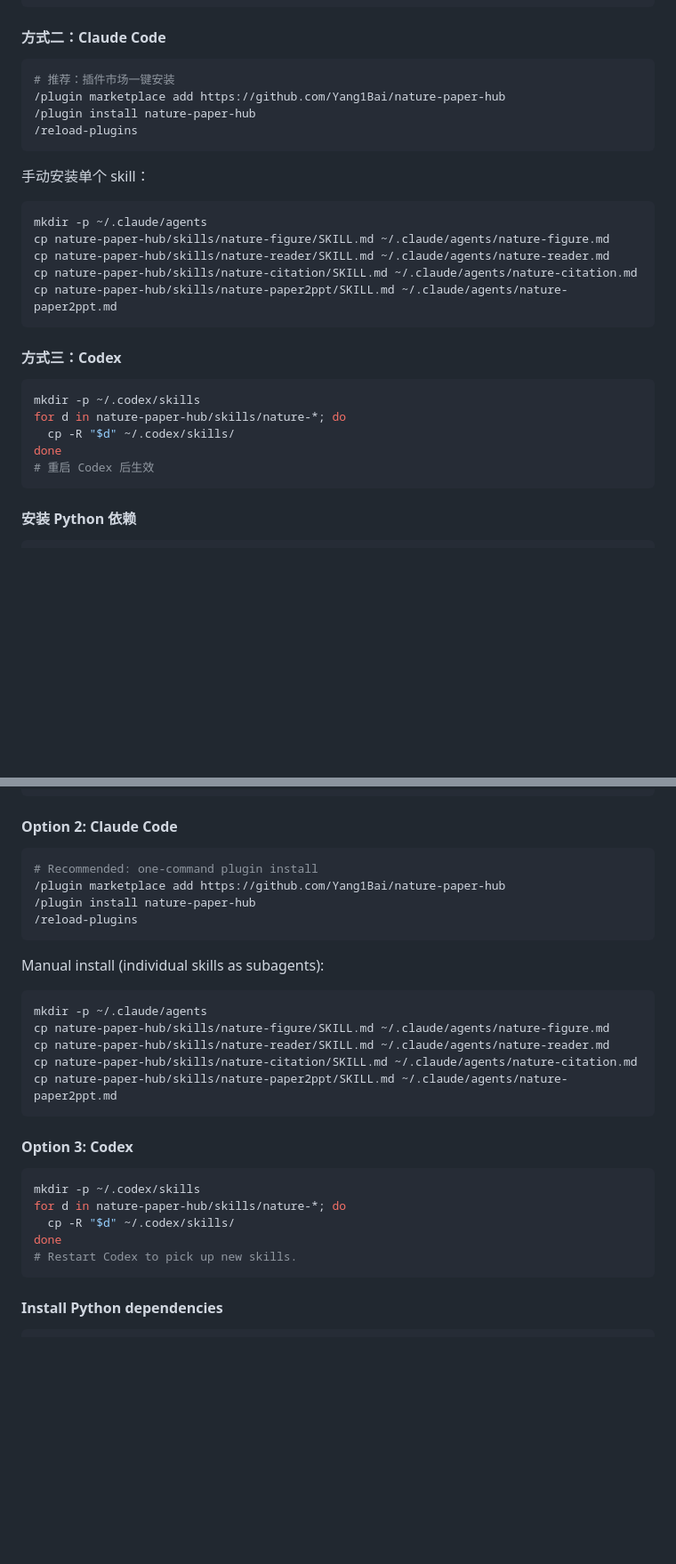
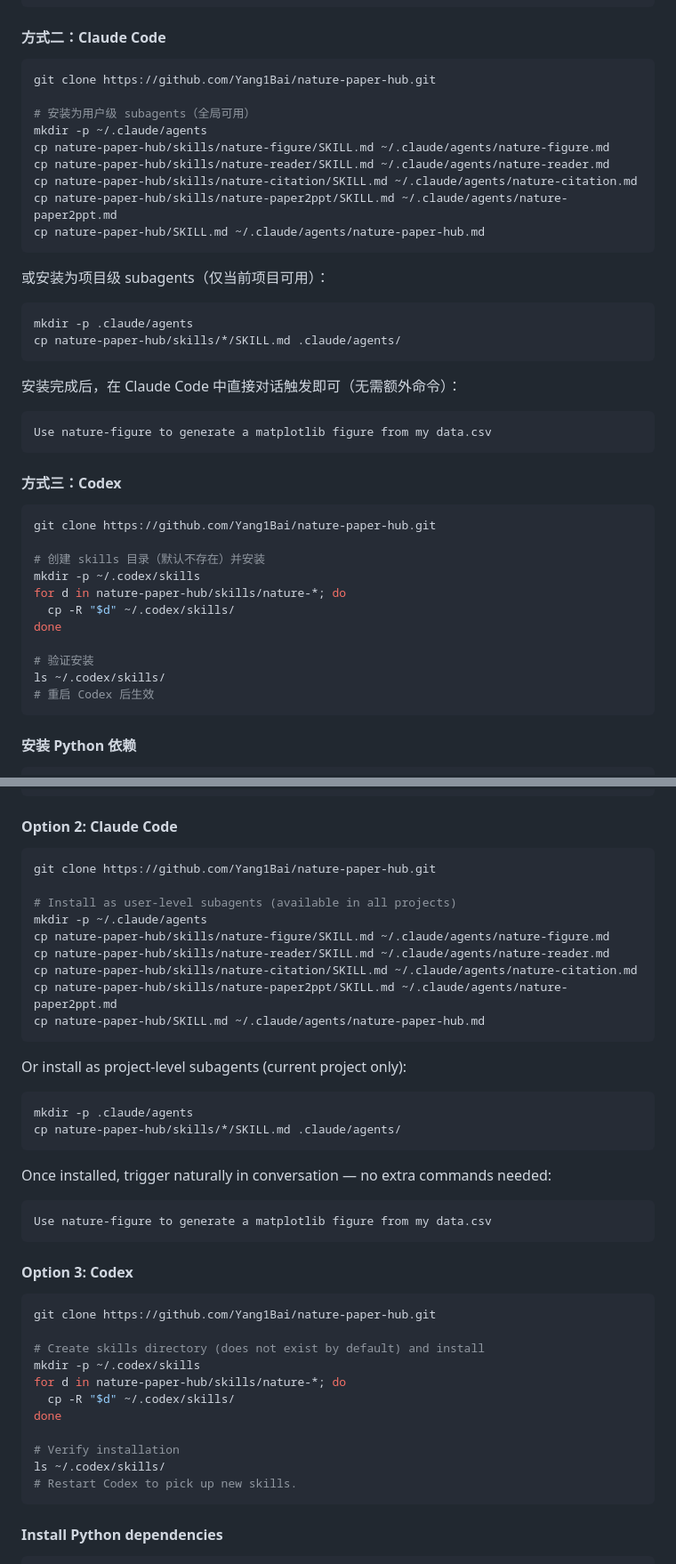
Before and after one commit to Yang1Bai/nature-paper-hub, a Markdown page: README.md, 2 parts joined by grey strips. Shown at 89% size. Rendered like a GitHub page; blank space fills up the shorter version.

Commit message:
fix: correct installation instructions for all platforms
- Claude Code: remove non-existent /plugin commands; use correct ~/.claude/agents/ path
- Codex: add mkdir -p since ~/.codex/skills/ doesn't exist by default; add verify step
- OpenClaw: already correct, unchanged
- Both user-level and project-level Claude Code install options documented

````diff
--- a/README.md
+++ b/README.md
@@ -71,28 +71,41 @@ cp -R nature-paper-hub ~/.openclaw/workspace/skills/
 #### 方式二：Claude Code
 
 ```bash
-# 推荐：插件市场一键安装
-/plugin marketplace add https://github.com/Yang1Bai/nature-paper-hub
-/plugin install nature-paper-hub
-/reload-plugins
-```
+git clone https://github.com/Yang1Bai/nature-paper-hub.git
 
-手动安装单个 skill：
-```bash
+# 安装为用户级 subagents（全局可用）
 mkdir -p ~/.claude/agents
 cp nature-paper-hub/skills/nature-figure/SKILL.md ~/.claude/agents/nature-figure.md
 cp nature-paper-hub/skills/nature-reader/SKILL.md ~/.claude/agents/nature-reader.md
 cp nature-paper-hub/skills/nature-citation/SKILL.md ~/.claude/agents/nature-citation.md
 cp nature-paper-hub/skills/nature-paper2ppt/SKILL.md ~/.claude/agents/nature-paper2ppt.md
+cp nature-paper-hub/SKILL.md ~/.claude/agents/nature-paper-hub.md
+```
+
+或安装为项目级 subagents（仅当前项目可用）：
+```bash
+mkdir -p .claude/agents
+cp nature-paper-hub/skills/*/SKILL.md .claude/agents/
+```
+
+安装完成后，在 Claude Code 中直接对话触发即可（无需额外命令）：
+```
+Use nature-figure to generate a matplotlib figure from my data.csv
 ```
 
 #### 方式三：Codex
 
 ```bash
+git clone https://github.com/Yang1Bai/nature-paper-hub.git
+
+# 创建 skills 目录（默认不存在）并安装
 mkdir -p ~/.codex/skills
 for d in nature-paper-hub/skills/nature-*; do
   cp -R "$d" ~/.codex/skills/
 done
+
+# 验证安装
+ls ~/.codex/skills/
 # 重启 Codex 后生效
 ```
 
@@ -281,28 +294,41 @@ cp -R nature-paper-hub ~/.openclaw/workspace/skills/
 #### Option 2: Claude Code
 
 ```bash
-# Recommended: one-command plugin install
-/plugin marketplace add https://github.com/Yang1Bai/nature-paper-hub
-/plugin install nature-paper-hub
-/reload-plugins
-```
+git clone https://github.com/Yang1Bai/nature-paper-hub.git
 
-Manual install (individual skills as subagents):
-```bash
+# Install as user-level subagents (available in all projects)
 mkdir -p ~/.claude/agents
 cp nature-paper-hub/skills/nature-figure/SKILL.md ~/.claude/agents/nature-figure.md
 cp nature-paper-hub/skills/nature-reader/SKILL.md ~/.claude/agents/nature-reader.md
 cp nature-paper-hub/skills/nature-citation/SKILL.md ~/.claude/agents/nature-citation.md
 cp nature-paper-hub/skills/nature-paper2ppt/SKILL.md ~/.claude/agents/nature-paper2ppt.md
+cp nature-paper-hub/SKILL.md ~/.claude/agents/nature-paper-hub.md
+```
+
+Or install as project-level subagents (current project only):
+```bash
+mkdir -p .claude/agents
+cp nature-paper-hub/skills/*/SKILL.md .claude/agents/
+```
+
+Once installed, trigger naturally in conversation — no extra commands needed:
+```
+Use nature-figure to generate a matplotlib figure from my data.csv
 ```
 
 #### Option 3: Codex
 
 ```bash
+git clone https://github.com/Yang1Bai/nature-paper-hub.git
+
+# Create skills directory (does not exist by default) and install
 mkdir -p ~/.codex/skills
 for d in nature-paper-hub/skills/nature-*; do
   cp -R "$d" ~/.codex/skills/
 done
+
+# Verify installation
+ls ~/.codex/skills/
 # Restart Codex to pick up new skills.
 ```
 
````
